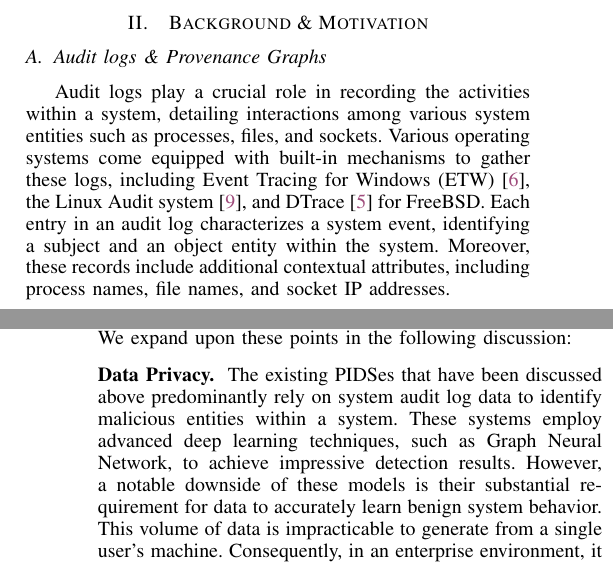
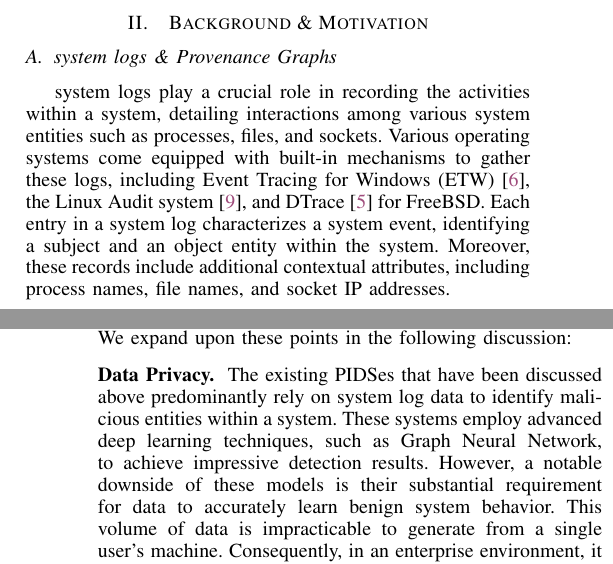
Before and after one commit to DART-Laboratory/gestalt, a LaTeX paper (paper/main.tex, which reads paper/background.tex): two parts of the columns of pages 2 and 3 of 15, joined at a grey line, cut so that both start at the same text. Compiled offline with pdfLaTeX.

Commit message:
updated background

```diff
--- a/paper/background.tex
+++ b/paper/background.tex
@@ -12,7 +12,7 @@
 
 %\wajih{make a macro for Provenance-based IDS which is PIDS and use PIDS everywhere where you say intrusion detection. It saves space and also narrows the scope of our paper to PIDS. Use macros for words like word2vec, etc. because of letter capitalization. Also convert the words like Graph Neural Network into GNN to save space.}
 
-\subsection{Audit logs \& Provenance Graphs}
+\subsection{\logs logs \& Provenance Graphs}
 %\wajih{citations are missing in this subsection.}
 %\wajih{Add one or two paragraphs explaining provenance graphs. Give information about what is present in audit logs. Provide information about how to convert audit logs into provenance graphs. }
 
@@ -25,7 +25,7 @@
 %   \vspace{-2ex}
 % \end{figure}
 
-Audit logs play a crucial role in recording the activities within a system, detailing interactions among various system entities such as processes, files, and sockets. Various operating systems come equipped with built-in mechanisms to gather these logs, including Event Tracing for Windows (ETW)~\cite{windowsaudit}, the Linux Audit system~\cite{linuxaudit}, and DTrace~\cite{dtrace} for FreeBSD. Each entry in an audit log characterizes a system event, identifying a subject and an object entity within the system. Moreover, these records include additional contextual attributes, including process names, file names, and socket IP addresses.
+\logs logs play a crucial role in recording the activities within a system, detailing interactions among various system entities such as processes, files, and sockets. Various operating systems come equipped with built-in mechanisms to gather these logs, including Event Tracing for Windows (ETW)~\cite{windowsaudit}, the Linux Audit system~\cite{linuxaudit}, and DTrace~\cite{dtrace} for FreeBSD. Each entry in a \logs  log characterizes a system event, identifying a subject and an object entity within the system. Moreover, these records include additional contextual attributes, including process names, file names, and socket IP addresses.
 
 Data provenance employs the concept of modeling the causal links among different system entities. Fundamentally, it utilizes system logs to construct a dependency graph that captures the relationships between events. Within this graph, nodes symbolize system entities such as processes, files, and sockets, while the edges represent various system syscalls. This provenance graph is instrumental in analyzing the activities of different system entities and plays a vital role in identifying anomalous or malicious entities.
 
@@ -41,9 +41,9 @@ Data provenance employs the concept of modeling the causal links among different
 Provenance-based Intrusion Detection Systems can be broadly classified into two main types: rule-based and learning-based approaches. The rule-based approaches~\cite{holmes2019,rapsheet2020,poirot2019} leverage knowledge of known attack behaviors to identify attack activities in the provenance graph. However, developing these rules demands significant effort from analysts, and attacks with unseen patterns could go undetected. Conversely, learning-based approaches~\cite{wang2022threatrace,flash2024,cheng2023kairos,yangprographer,shadewatcher} focus on detecting zero-day attacks without requiring prior knowledge of past attacks or specific rules. These anomaly-based methods establish a baseline of benign system activities and identify any significant deviations from this baseline behavior as anomalies.
 
 \subsection{Limitations of Existing PIDS}
-In this section, we examine existing PIDS and underscore their design flaws, particularly regarding the preservation of user log privacy and scalability. \flash~\cite{flash2024}, a node-level anomaly detection system, utilizes Graph Neural Networks to learn standard system behavior from provenance graphs. This system adopts an advanced featurization method, using a temporal ordering-aware word2vec model to capture both structural and semantic characteristics in audit logs. Moreover, \flash enhances inference speed via a \gnnshort embedding store. In contrast, \threatrace~\cite{wang2022threatrace}, another node-level detection system, also employs Graph Neural Networks for anomaly detection. However, it stands apart from \flash due to its scalability issues and reliance on basic features, which limits its effectiveness in fully leveraging the information contained in provenance graphs. \kairos~\cite{cheng2023kairos}, an anomaly-based detector, segments logs into time window queues and uses temporal graph neural networks for anomaly detection. Despite the progress made by existing PIDS, they fail to provide any privacy safeguards for sensitive information that may be contained in the audit logs they utilize. This deficiency can impede the deployment of these systems in real world settings. We expand upon these points in the following discussion:
+In this section, we examine existing PIDS and underscore their design flaws, particularly regarding the preservation of user log privacy and scalability. \flash~\cite{flash2024}, a node-level anomaly detection system, utilizes Graph Neural Networks to learn standard system behavior from provenance graphs. This system adopts an advanced featurization method, using a temporal ordering-aware word2vec model to capture both structural and semantic characteristics in \logs logs. Moreover, \flash enhances inference speed via a \gnnshort embedding store. In contrast, \threatrace~\cite{wang2022threatrace}, another node-level detection system, also employs Graph Neural Networks for anomaly detection. However, it stands apart from \flash due to its scalability issues and reliance on basic features, which limits its effectiveness in fully leveraging the information contained in provenance graphs. \kairos~\cite{cheng2023kairos}, an anomaly-based detector, segments logs into time window queues and uses temporal graph neural networks for anomaly detection. Despite the progress made by existing PIDS, they fail to provide any privacy safeguards for sensitive information that may be contained in the \logs logs they utilize. This deficiency can impede the deployment of these systems in real world settings. We expand upon these points in the following discussion:
 
-\PP{Data Privacy} The existing PIDSes that have been discussed above predominantly rely on system audit log data to identify malicious entities within a system. These systems employ advanced deep learning techniques, such as \gnn, to achieve impressive detection results. However, a notable downside of these models is their substantial requirement for data to accurately learn benign system behavior. This volume of data is impracticable to generate from a single user's machine. Consequently, in an enterprise environment, it becomes essential to collect data from a multitude of machines in order to compile a sufficiently large dataset for training these detection systems.  We conducted experiments with the \flash system by training it on data from a single host from \optc and compared the results with those reported in their paper, which were generated using data from multiple hosts. We observed a significant decrease in detection performance when using data from a single host, with the F-score experiencing a 40\% reduction.
+\PP{Data Privacy} The existing PIDSes that have been discussed above predominantly rely on system log data to identify malicious entities within a system. These systems employ advanced deep learning techniques, such as \gnn, to achieve impressive detection results. However, a notable downside of these models is their substantial requirement for data to accurately learn benign system behavior. This volume of data is impracticable to generate from a single user's machine. Consequently, in an enterprise environment, it becomes essential to collect data from a multitude of machines in order to compile a sufficiently large dataset for training these detection systems.  We conducted experiments with the \flash system by training it on data from a single host from \optc and compared the results with those reported in their paper, which were generated using data from multiple hosts. We observed a significant decrease in detection performance when using data from a single host, with the F-score experiencing a 40\% reduction.
 
 The centralized approach introduces a significant risk to user privacy. When a central entity analyzes these logs, it gains insights into the users system activities. This can range from identifying the applications they use, to the websites they browse, and even potentially inferring their location from network IPs. Thus, while existing PIDS are effective in identifying system threats, they simultaneously pose a potential compromise to user privacy.
 
```
Also changed, not shown: paper/threat.tex (+0 -2 lines).
